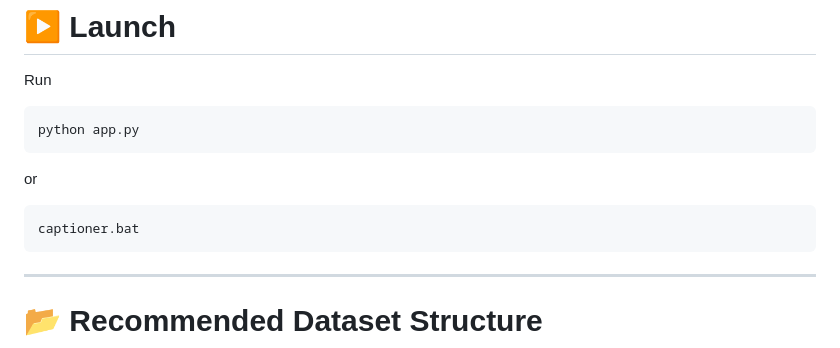
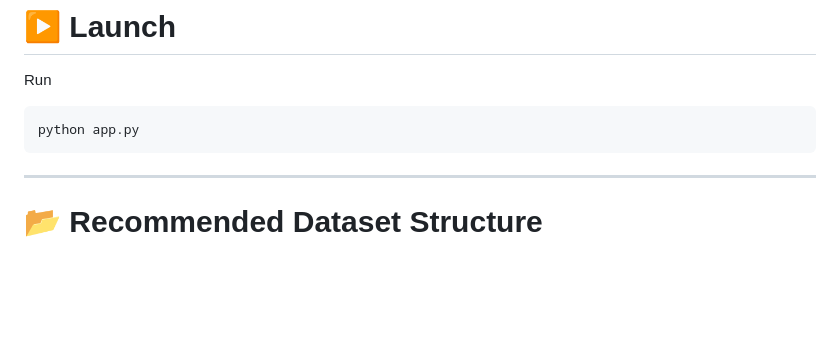
Before and after one commit to Logg1101/Hyper-Captioner, a Markdown page: README.md, the part around the change. Drawn GitHub-style; blank space fills up the shorter version.

````diff
--- a/README.md
+++ b/README.md
@@ -108,11 +108,6 @@ Run
 python app.py
 ```
 
-or
-
-```bash
-captioner.bat
-```
 
 ---
 
````
